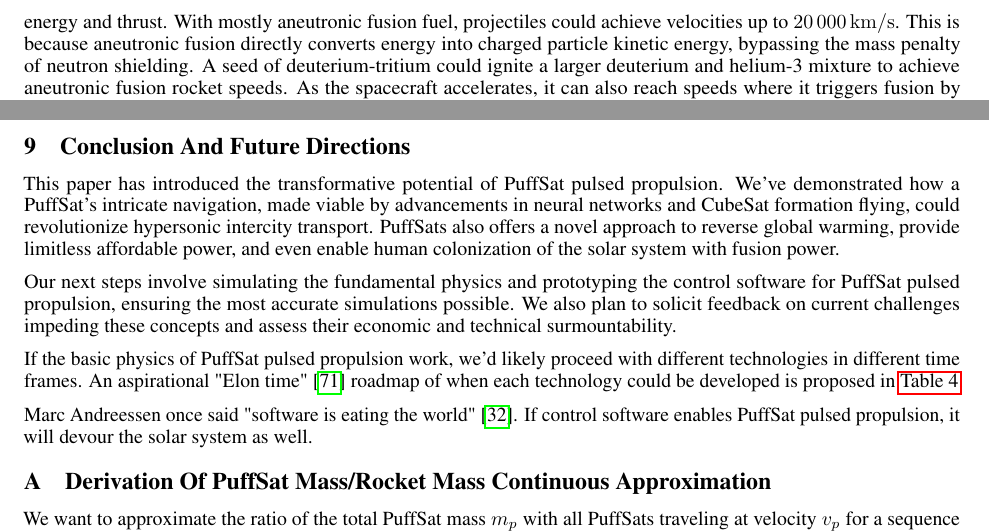
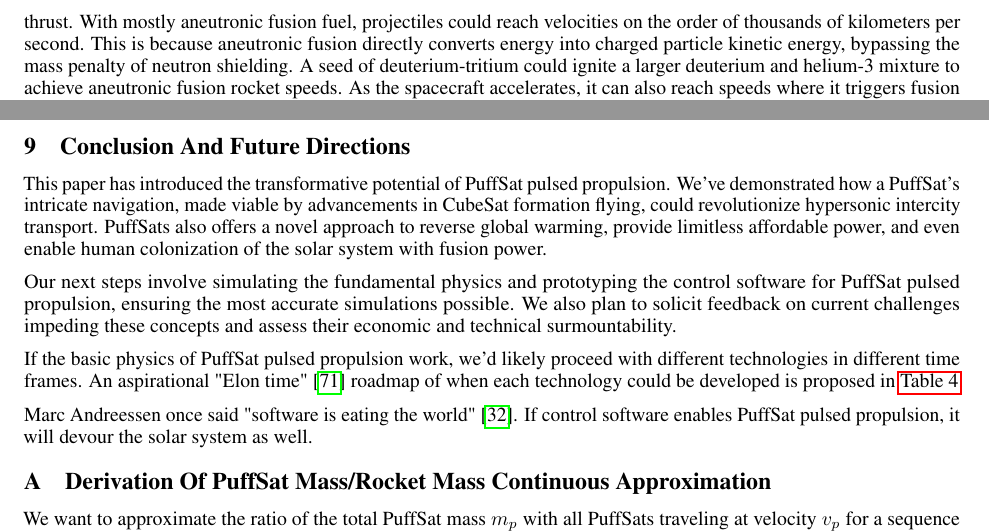
Before and after one commit to katzseth22202/Balloon-Pulse-Propulsion, a LaTeX paper (templateArxiv.tex): two parts of pages 20 and 21 of 27, joined at a grey line, cut so that both start at the same text. Compiled offline with pdfLaTeX.

Commit message:
Updates from Overleaf

```diff
--- a/templateArxiv.tex
+++ b/templateArxiv.tex
@@ -482,7 +482,7 @@ The fast projectiles from \autoref{sec:no_isru_rocket} could propel a spacecraft
 \end{figure}
 
 A 1979 Los Alamos Impact Fusion workshop concluded speeds of just \SI{200}{\kilo\meter\per\second} might be sufficient for precompressed gram sized fusion fuel projectiles to ignite \cite{impactfusion1979}.   Larger projectiles would likely be easier to confine long enough for high fusion energy gain.   A lead tamper, as depicted in \autoref{fig:fusion_tamper} surrounding a few hundred grams of fusion fuel could ignite fusion explosions and trigger immense exhaust velocities.  Shocked lead would reach even higher temperatures than the fuel because its high atomic number implies greater energy per atom (see \autoref{sec:radiative_differences}).  Therefore, lead or another high-Z material is centrally embedded in the fusion fuel at the tip of the colliding masses. This embedded lead serves as a "spark plug" for fusion, analogous to the secondary fission bomb in Teller-Ulam style \cite{WikipediaThermonuclearWeapon} nuclear explosions.   Pulsed fusion propulsion would likely employ the shaped nuclear charges Project Orion explored to redirect energy and thrust.
-With mostly aneutronic fusion fuel, projectiles could achieve velocities up to $\SI{20000}{\kilo\meter\per\second}$.  This is because aneutronic fusion directly converts energy into charged particle kinetic energy, bypassing the mass penalty of neutron shielding.  A seed of deuterium-tritium could ignite a larger deuterium and helium-3 mixture to achieve aneutronic fusion rocket speeds.   As the spacecraft accelerates, it can also reach speeds where it triggers fusion by crashing into slower moving fusion fuel targets.   If carefully planned, these chains of fast-moving projectiles could essentially create interplanetary highways, allowing people to travel between planets under comfortable artificial Earth gravity in time frames comparable to ocean liners crossing the Atlantic.
+With mostly aneutronic fusion fuel, projectiles could reach velocities on the order of thousands of kilometers per second.  This is because aneutronic fusion directly converts energy into charged particle kinetic energy, bypassing the mass penalty of neutron shielding.  A seed of deuterium-tritium could ignite a larger deuterium and helium-3 mixture to achieve aneutronic fusion rocket speeds.   As the spacecraft accelerates, it can also reach speeds where it triggers fusion by crashing into slower moving fusion fuel targets.   If carefully planned, these chains of fast-moving projectiles could essentially create interplanetary highways, allowing people to travel between planets under comfortable artificial Earth gravity in time frames comparable to ocean liners crossing the Atlantic.
 
 \subsection{The Sixth Question For Climate Change}\label{sec:sith_question}
 Bill Gates' excellent book, \textit{How to Avoid a Climate Disaster} \cite{gates2021avoid}, details five practical questions \cite{breakthroughenergy_2021_five} any effective climate solution must address. Our Straw Way to Heaven (see \autoref{sec:straw_way_to_heaven}) addresses Gates' questions better than other alternatives. It completely negates carbon emissions, reverses cement emissions, provides indefinite global power, occupies minimal space, and boasts marginal costs that decline rapidly with output.
@@ -523,7 +523,7 @@ Since the Straw Way To Heaven (see \autoref{sec:straw_way_to_heaven}) is a fixed
 
 
 \section{Conclusion And Future Directions}
-This paper has introduced the transformative potential of PuffSat pulsed propulsion. We've demonstrated how a PuffSat's intricate navigation, made viable by advancements in neural networks and CubeSat formation flying, could revolutionize hypersonic intercity transport.  PuffSats also offers a novel approach to reverse global warming, provide limitless affordable power, and even enable human colonization of the solar system with fusion power.
+This paper has introduced the transformative potential of PuffSat pulsed propulsion. We've demonstrated how a PuffSat's intricate navigation, made viable by advancements in CubeSat formation flying, could revolutionize hypersonic intercity transport.  PuffSats also offers a novel approach to reverse global warming, provide limitless affordable power, and even enable human colonization of the solar system with fusion power.
 
 Our next steps involve simulating the fundamental physics and prototyping the control software for PuffSat pulsed propulsion, ensuring the most accurate simulations possible. We also plan to solicit feedback on current challenges impeding these concepts and assess their economic and technical surmountability.
 
```
